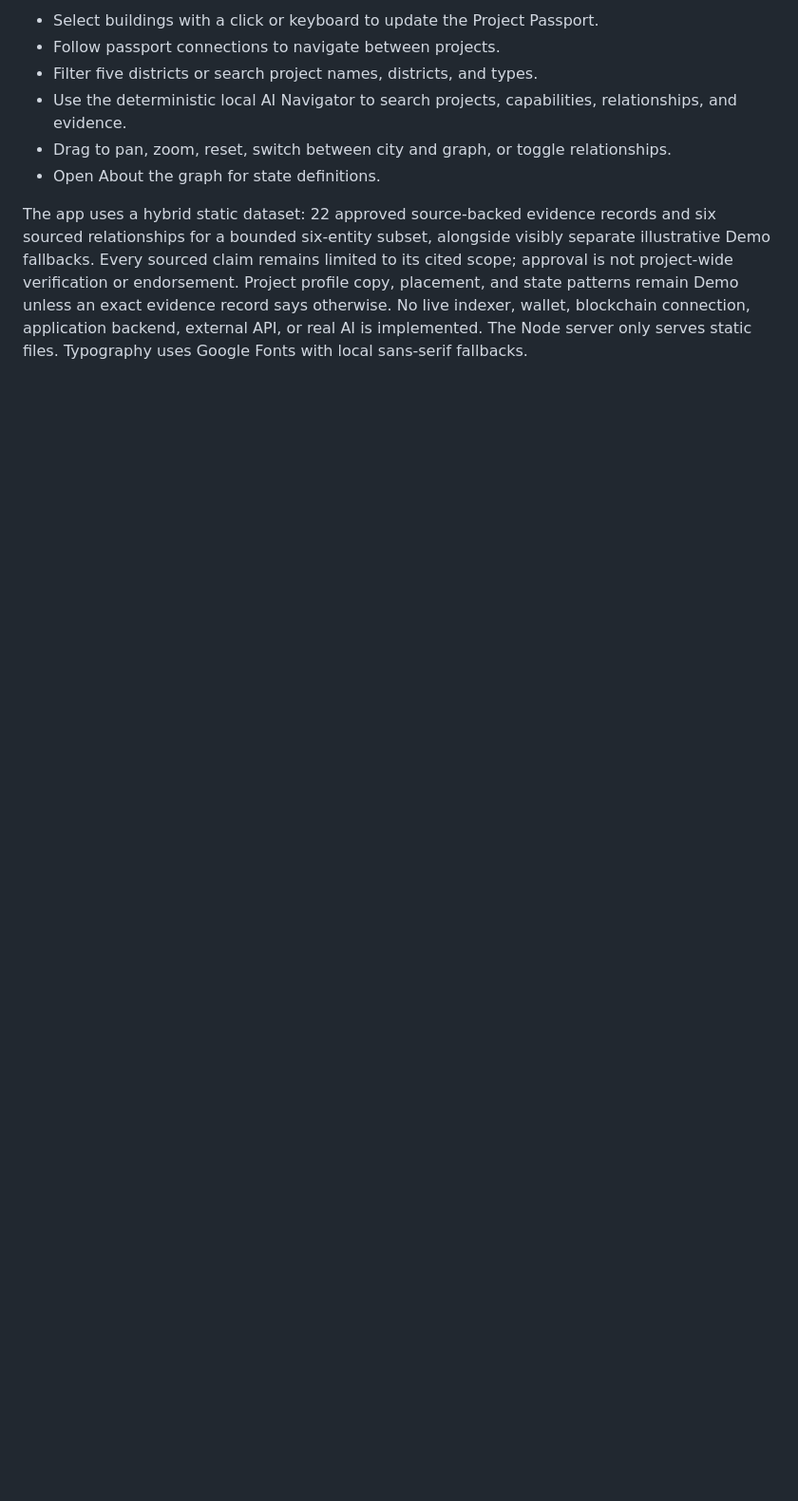
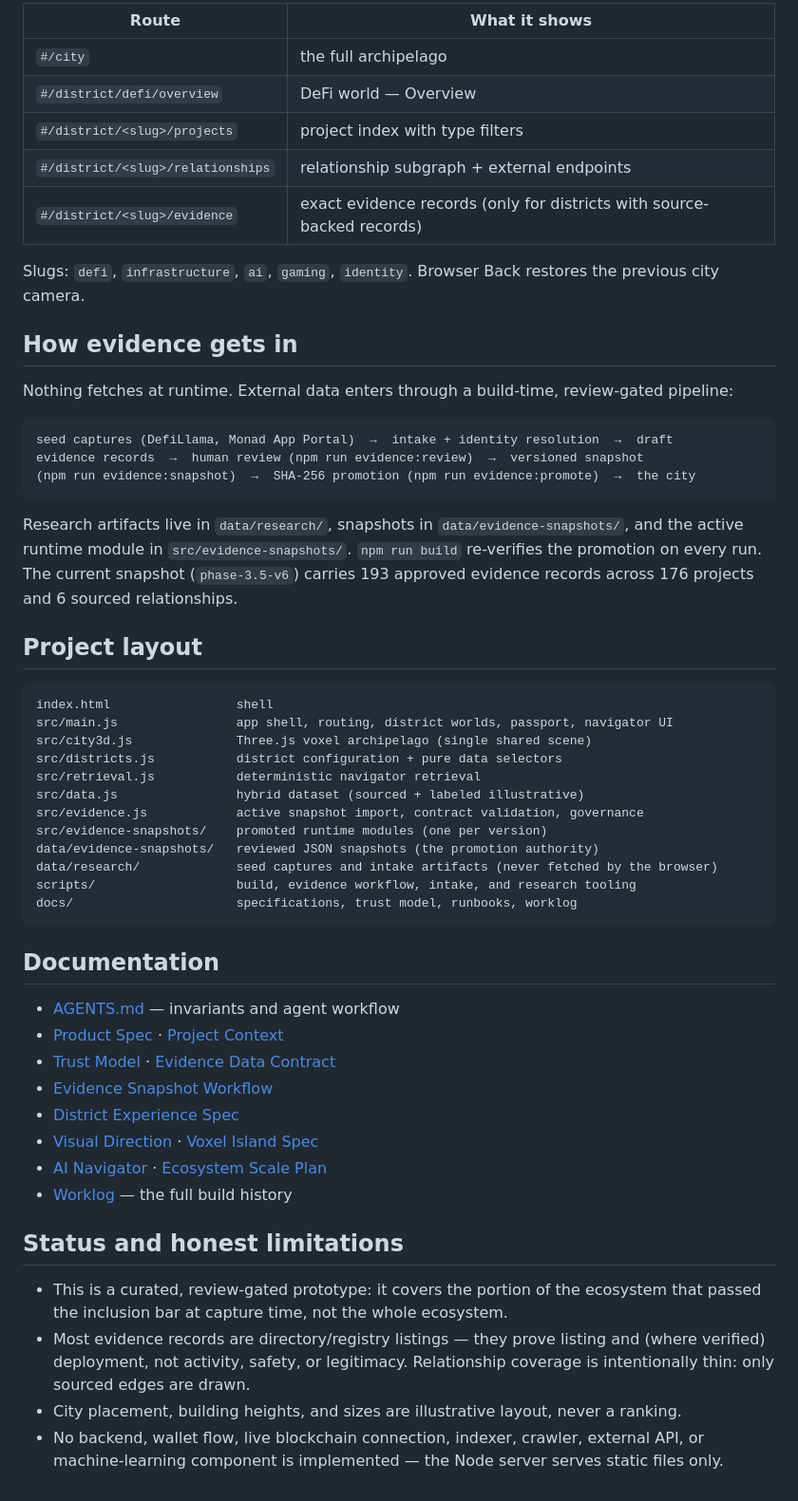
Before and after one commit to ILYUTKICK/monad-city, a Markdown page: README.md, the part around the change printed below. Shown: that part at 95% size. GitHub-like rendering; blank space fills up the shorter version.

````diff
--- a/README.md
+++ b/README.md
@@ -35,15 +57,65 @@ exactly matches its promoted runtime module, then creates the static `dist/` dir
 
-- Select buildings with a click or keyboard to update the Project Passport.
-- Follow passport connections to navigate between projects.
-- Filter five districts or search project names, districts, and types.
-- Use the deterministic local AI Navigator to search projects, capabilities, relationships, and evidence.
-- Drag to pan, zoom, reset, switch between city and graph, or toggle relationships.
-- Open About the graph for state definitions.
+| Route | What it shows |
+| --- | --- |
+| `#/city` | the full archipelago |
+| `#/district/defi/overview` | DeFi world — Overview |
+| `#/district/<slug>/projects` | project index with type filters |
+| `#/district/<slug>/relationships` | relationship subgraph + external endpoints |
+| `#/district/<slug>/evidence` | exact evidence records (only for districts with source-backed records) |
 
-The app uses a hybrid static dataset: 22 approved source-backed evidence records and six sourced
-relationships for a bounded six-entity subset, alongside visibly separate illustrative Demo
-fallbacks. Every sourced claim remains limited to its cited scope; approval is not project-wide
-verification or endorsement. Project profile copy, placement, and state patterns remain Demo unless
-an exact evidence record says otherwise. No live indexer, wallet, blockchain connection,
-application backend, external API, or real AI is implemented. The Node server only serves static
-files. Typography uses Google Fonts with local sans-serif fallbacks.
+Slugs: `defi`, `infrastructure`, `ai`, `gaming`, `identity`. Browser Back restores the previous
+city camera.
+
+## How evidence gets in
+
+Nothing fetches at runtime. External data enters through a build-time, review-gated pipeline:
+
+```text
+seed captures (DefiLlama, Monad App Portal)  →  intake + identity resolution  →  draft
+evidence records  →  human review (npm run evidence:review)  →  versioned snapshot
+(npm run evidence:snapshot)  →  SHA-256 promotion (npm run evidence:promote)  →  the city
+```
+
+Research artifacts live in `data/research/`, snapshots in `data/evidence-snapshots/`, and the
+active runtime module in `src/evidence-snapshots/`. `npm run build` re-verifies the promotion
+on every run. The current snapshot (`phase-3.5-v6`) carries 193 approved evidence records
+across 176 projects and 6 sourced relationships.
+
+## Project layout
+
+```text
+index.html                 shell
+src/main.js                app shell, routing, district worlds, passport, navigator UI
+src/city3d.js              Three.js voxel archipelago (single shared scene)
+src/districts.js           district configuration + pure data selectors
+src/retrieval.js           deterministic navigator retrieval
+src/data.js                hybrid dataset (sourced + labeled illustrative)
+src/evidence.js            active snapshot import, contract validation, governance
+src/evidence-snapshots/    promoted runtime modules (one per version)
+data/evidence-snapshots/   reviewed JSON snapshots (the promotion authority)
+data/research/             seed captures and intake artifacts (never fetched by the browser)
+scripts/                   build, evidence workflow, intake, and research tooling
+docs/                      specifications, trust model, runbooks, worklog
+```
+
+## Documentation
+
+- [AGENTS.md](AGENTS.md) — invariants and agent workflow
+- [Product Spec](docs/PRODUCT_SPEC.md) · [Project Context](docs/PROJECT_CONTEXT.md)
+- [Trust Model](docs/TRUST_MODEL.md) · [Evidence Data Contract](docs/EVIDENCE_DATA_CONTRACT.md)
+- [Evidence Snapshot Workflow](docs/EVIDENCE_SNAPSHOT_WORKFLOW.md)
+- [District Experience Spec](docs/DISTRICT_EXPERIENCE_SPEC.md)
+- [Visual Direction](docs/VISUAL_DIRECTION.md) · [Voxel Island Spec](docs/VOXEL_ISLAND_SPEC.md)
+- [AI Navigator](docs/AI_NAVIGATOR.md) · [Ecosystem Scale Plan](docs/ECOSYSTEM_SCALE_PLAN.md)
+- [Worklog](docs/WORKLOG.md) — the full build history
+
+## Status and honest limitations
+
+- This is a curated, review-gated prototype: it covers the portion of the ecosystem that
+  passed the inclusion bar at capture time, not the whole ecosystem.
+- Most evidence records are directory/registry listings — they prove listing and (where
+  verified) deployment, not activity, safety, or legitimacy. Relationship coverage is
+  intentionally thin: only sourced edges are drawn.
+- City placement, building heights, and sizes are illustrative layout, never a ranking.
+- No backend, wallet flow, live blockchain connection, indexer, crawler, external API, or
+  machine-learning component is implemented — the Node server serves static files only.
````
Also changed, not shown: other parts of README.md (+44 -22 lines), docs/preview.png (added).
